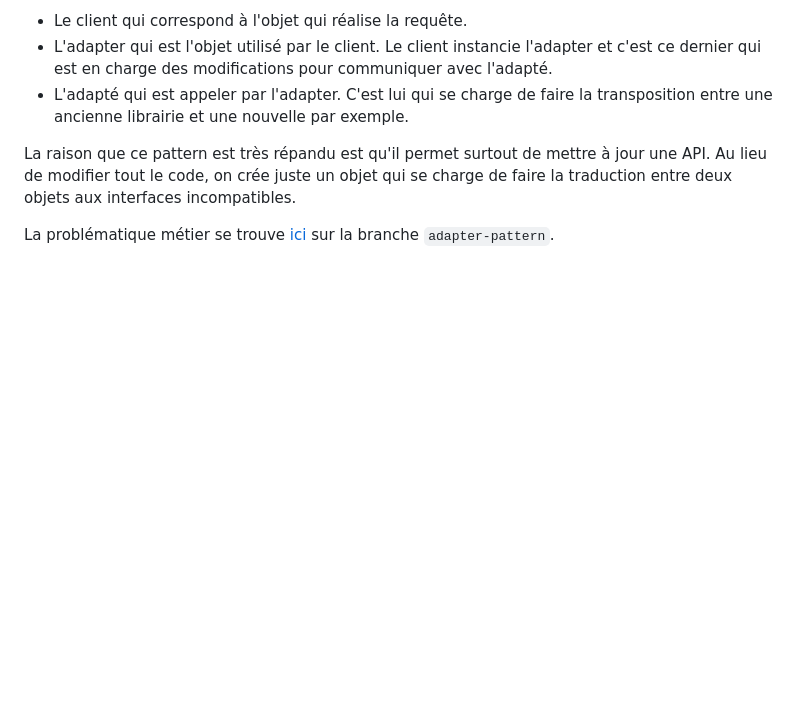
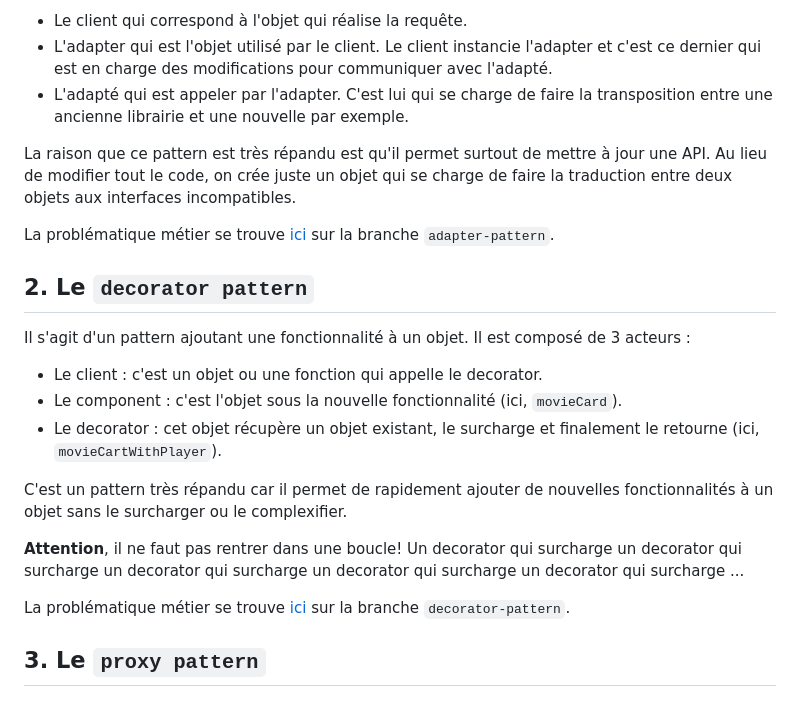
Before and after one commit to CalcagnoLoic/designpattern_learning, a Markdown page: README.md, the part around the change. GitHub-like rendering; blank space fills up the shorter version.

```diff
--- a/README.md
+++ b/README.md
@@ -49,3 +49,19 @@ Il est composé de 3 acteurs:
 La raison que ce pattern est très répandu est qu'il permet surtout de mettre à jour une API. Au lieu de modifier tout le code, on crée juste un objet qui se charge de faire la traduction entre deux objets aux interfaces incompatibles.
 
 La problématique métier se trouve [ici](https://github.com/CalcagnoLoic/designpattern_learning/blob/adapter-pattern/README.md) sur la branche `adapter-pattern`.
+
+## 2. Le `decorator pattern`
+
+Il s'agit d'un pattern ajoutant une fonctionnalité à un objet. Il est composé de 3 acteurs :
+
+- Le client : c'est un objet ou une fonction qui appelle le decorator.
+- Le component : c'est l'objet sous la nouvelle fonctionnalité (ici, `movieCard`).
+- Le decorator : cet objet récupère un objet existant, le surcharge et finalement le retourne (ici, `movieCartWithPlayer`).
+
+C'est un pattern très répandu car il permet de rapidement ajouter de nouvelles fonctionnalités à un objet sans le surcharger ou le complexifier.
+
+**Attention**, il ne faut pas rentrer dans une boucle! Un decorator qui surcharge un decorator qui surcharge un decorator qui surcharge un decorator qui surcharge un decorator qui surcharge ...
+
+La problématique métier se trouve [ici](https://github.com/CalcagnoLoic/designpattern_learning/blob/decorator-pattern/README.md) sur la branche `decorator-pattern`.
+
+## 3. Le `proxy pattern`
```
